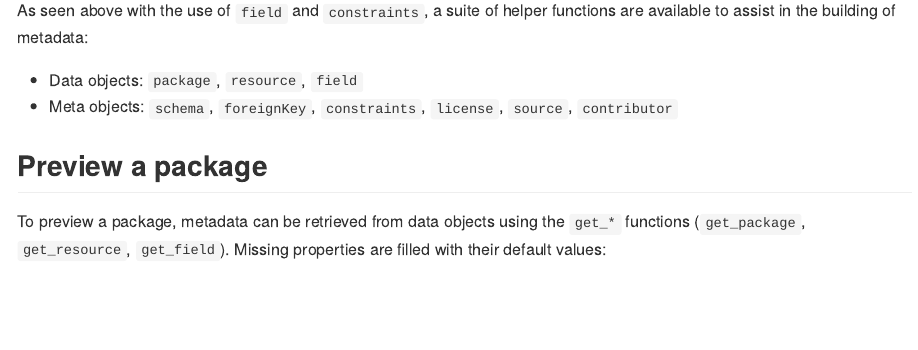
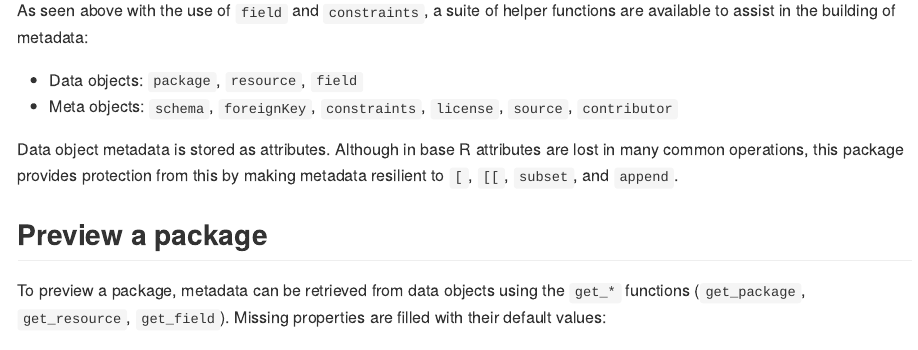
Before and after one commit to ezwelty/dpkg, an R Markdown document (README.Rmd): the page in a window 1100 px wide, from 2350 px down. The pictures show the output file README.md that the author committed with the source, drawn offline in the style of GitHub.

Commit message:
Add note about attribute stickiness in readme

```diff
--- a/README.Rmd
+++ b/README.Rmd
@@ -89,6 +89,8 @@ As seen above with the use of `field` and `constraints`, a suite of helper funct
 
   * Data objects: `package`, `resource`, `field`
   * Meta objects:  `schema`, `foreignKey`, `constraints`, `license`, `source`, `contributor`
+
+Data object metadata is stored as attributes. Although in base R attributes are lost in many common operations, this package provides protection from this by making metadata resilient to `[`, `[[`, `subset`, and `append`.
 
 ## Preview a package
 
```
Also changed, not shown: README.md.
